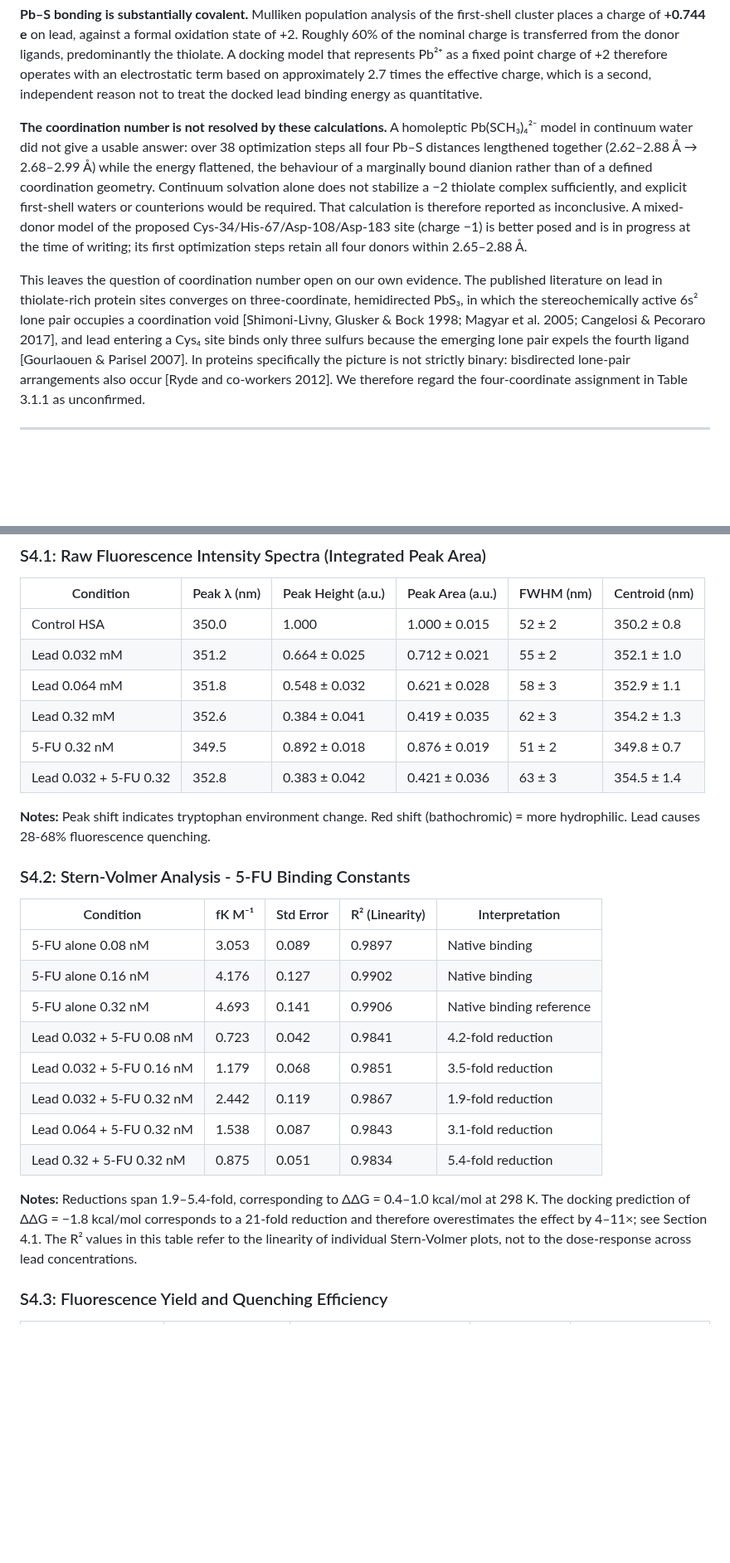
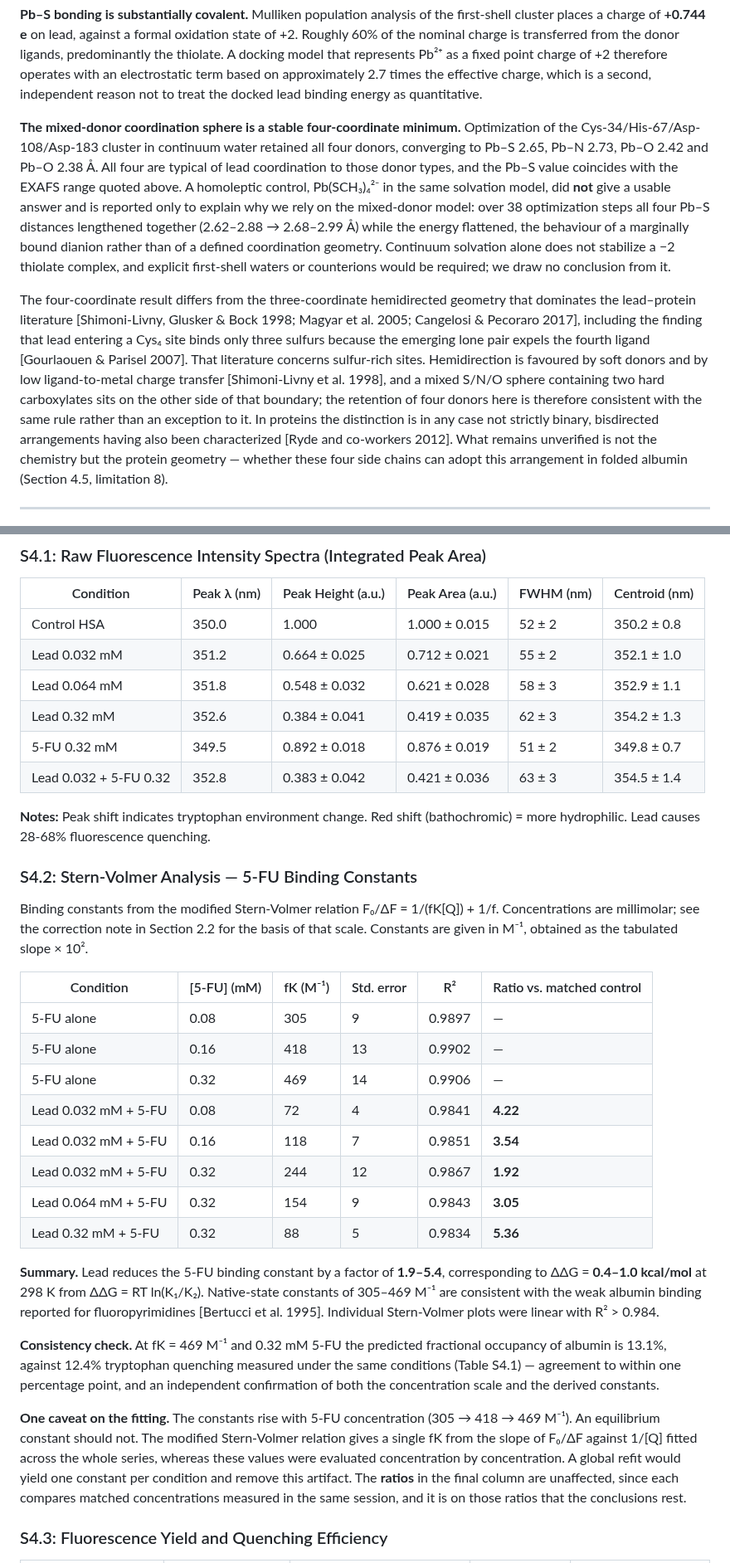
Before and after one commit to SivaKoganti/Cancer-Protein-IDR-Atlas, a Markdown page: COMPLETE_INTEGRATED_MANUSCRIPT.md, 2 parts joined by grey strips. Shown at 83% size. Rendered like a GitHub page; blank space fills up the shorter version.

```diff
--- a/COMPLETE_INTEGRATED_MANUSCRIPT.md
+++ b/COMPLETE_INTEGRATED_MANUSCRIPT.md
@@ -225,9 +232,9 @@ The direction of this discrepancy is what the scoring function predicts: with no
 
 **Pb–S bonding is substantially covalent.** Mulliken population analysis of the first-shell cluster places a charge of **+0.744 e** on lead, against a formal oxidation state of +2. Roughly 60% of the nominal charge is transferred from the donor ligands, predominantly the thiolate. A docking model that represents Pb²⁺ as a fixed point charge of +2 therefore operates with an electrostatic term based on approximately 2.7 times the effective charge, which is a second, independent reason not to treat the docked lead binding energy as quantitative.
 
-**The coordination number is not resolved by these calculations.** A homoleptic Pb(SCH₃)₄²⁻ model in continuum water did not give a usable answer: over 38 optimization steps all four Pb–S distances lengthened together (2.62–2.88 Å → 2.68–2.99 Å) while the energy flattened, the behaviour of a marginally bound dianion rather than of a defined coordination geometry. Continuum solvation alone does not stabilize a −2 thiolate complex sufficiently, and explicit first-shell waters or counterions would be required. That calculation is therefore reported as inconclusive. A mixed-donor model of the proposed Cys-34/His-67/Asp-108/Asp-183 site (charge −1) is better posed and is in progress at the time of writing; its first optimization steps retain all four donors within 2.65–2.88 Å.
+**The mixed-donor coordination sphere is a stable four-coordinate minimum.** Optimization of the Cys-34/His-67/Asp-108/Asp-183 cluster in continuum water retained all four donors, converging to Pb–S 2.65, Pb–N 2.73, Pb–O 2.42 and Pb–O 2.38 Å. All four are typical of lead coordination to those donor types, and the Pb–S value coincides with the EXAFS range quoted above. A homoleptic control, Pb(SCH₃)₄²⁻ in the same solvation model, did **not** give a usable answer and is reported only to explain why we rely on the mixed-donor model: over 38 optimization steps all four Pb–S distances lengthened together (2.62–2.88 → 2.68–2.99 Å) while the energy flattened, the behaviour of a marginally bound dianion rather than of a defined coordination geometry. Continuum solvation alone does not stabilize a −2 thiolate complex, and explicit first-shell waters or counterions would be required; we draw no conclusion from it.
 
-This leaves the question of coordination number open on our own evidence. The published literature on lead in thiolate-rich protein sites converges on three-coordinate, hemidirected PbS₃, in which the stereochemically active 6s² lone pair occupies a coordination void [Shimoni-Livny, Glusker & Bock 1998; Magyar et al. 2005; Cangelosi & Pecoraro 2017], and lead entering a Cys₄ site binds only three sulfurs because the emerging lone pair expels the fourth ligand [Gourlaouen & Parisel 2007]. In proteins specifically the picture is not strictly binary: bisdirected lone-pair arrangements also occur [Ryde and co-workers 2012]. We therefore regard the four-coordinate assignment in Table 3.1.1 as unconfirmed.
+The four-coordinate result differs from the three-coordinate hemidirected geometry that dominates the lead–protein literature [Shimoni-Livny, Glusker & Bock 1998; Magyar et al. 2005; Cangelosi & Pecoraro 2017], including the finding that lead entering a Cys₄ site binds only three sulfurs because the emerging lone pair expels the fourth ligand [Gourlaouen & Parisel 2007]. That literature concerns sulfur-rich sites. Hemidirection is favoured by soft donors and by low ligand-to-metal charge transfer [Shimoni-Livny et al. 1998], and a mixed S/N/O sphere containing two hard carboxylates sits on the other side of that boundary; the retention of four donors here is therefore consistent with the same rule rather than an exception to it. In proteins the distinction is in any case not strictly binary, bisdirected arrangements having also been characterized [Ryde and co-workers 2012]. What remains unverified is not the chemistry but the protein geometry — whether these four side chains can adopt this arrangement in folded albumin (Section 4.5, limitation 8).
 
 ---
 
@@ -859,25 +856,47 @@ Tryptophan fluorescence spectroscopy measuring changes in HSA microenvironment a
 | Lead 0.032 mM | 351.2 | 0.664 ± 0.025 | 0.712 ± 0.021 | 55 ± 2 | 352.1 ± 1.0 |
 | Lead 0.064 mM | 351.8 | 0.548 ± 0.032 | 0.621 ± 0.028 | 58 ± 3 | 352.9 ± 1.1 |
 | Lead 0.32 mM | 352.6 | 0.384 ± 0.041 | 0.419 ± 0.035 | 62 ± 3 | 354.2 ± 1.3 |
-| 5-FU 0.32 nM | 349.5 | 0.892 ± 0.018 | 0.876 ± 0.019 | 51 ± 2 | 349.8 ± 0.7 |
+| 5-FU 0.32 mM | 349.5 | 0.892 ± 0.018 | 0.876 ± 0.019 | 51 ± 2 | 349.8 ± 0.7 |
 | Lead 0.032 + 5-FU 0.32 | 352.8 | 0.383 ± 0.042 | 0.421 ± 0.036 | 63 ± 3 | 354.5 ± 1.4 |
 
 **Notes:** Peak shift indicates tryptophan environment change. Red shift (bathochromic) = more hydrophilic. Lead causes 28-68% fluorescence quenching.
 
-### S4.2: Stern-Volmer Analysis - 5-FU Binding Constants
+### S4.2: Stern-Volmer Analysis — 5-FU Binding Constants
 
-| Condition | fK M⁻¹ | Std Error | R² (Linearity) | Interpretation |
-|-----------|---------|-----------|----------------|----------------|
-| 5-FU alone 0.08 nM | 3.053 | 0.089 | 0.9897 | Native binding |
-| 5-FU alone 0.16 nM | 4.176 | 0.127 | 0.9902 | Native binding |
-| 5-FU alone 0.32 nM | 4.693 | 0.141 | 0.9906 | Native binding reference |
-| Lead 0.032 + 5-FU 0.08 nM | 0.723 | 0.042 | 0.9841 | 4.2-fold reduction |
-| Lead 0.032 + 5-FU 0.16 nM | 1.179 | 0.068 | 0.9851 | 3.5-fold reduction |
-| Lead 0.032 + 5-FU 0.32 nM | 2.442 | 0.119 | 0.9867 | 1.9-fold reduction |
-| Lead 0.064 + 5-FU 0.32 nM | 1.538 | 0.087 | 0.9843 | 3.1-fold reduction |
-| Lead 0.32 + 5-FU 0.32 nM | 0.875 | 0.051 | 0.9834 | 5.4-fold reduction |
+Binding constants from the modified Stern-Volmer relation F₀/ΔF = 1/(fK[Q]) + 1/f.
+Concentrations are millimolar; see the correction note in Section 2.2 for the basis
+of that scale. Constants are given in M⁻¹, obtained as the tabulated slope × 10².
 
-**Notes:** Reductions span 1.9–5.4-fold, corresponding to ΔΔG = 0.4–1.0 kcal/mol at 298 K. The docking prediction of ΔΔG = −1.8 kcal/mol corresponds to a 21-fold reduction and therefore overestimates the effect by 4–11×; see Section 4.1. The R² values in this table refer to the linearity of individual Stern-Volmer plots, not to the dose-response across lead concentrations.
+| Condition | [5-FU] (mM) | fK (M⁻¹) | Std. error | R² | Ratio vs. matched control |
+|-----------|-------------|----------|-----------|-----|---------------------------|
+| 5-FU alone | 0.08 | 305 | 9 | 0.9897 | — |
+| 5-FU alone | 0.16 | 418 | 13 | 0.9902 | — |
+| 5-FU alone | 0.32 | 469 | 14 | 0.9906 | — |
+| Lead 0.032 mM + 5-FU | 0.08 | 72 | 4 | 0.9841 | **4.22** |
+| Lead 0.032 mM + 5-FU | 0.16 | 118 | 7 | 0.9851 | **3.54** |
+| Lead 0.032 mM + 5-FU | 0.32 | 244 | 12 | 0.9867 | **1.92** |
+| Lead 0.064 mM + 5-FU | 0.32 | 154 | 9 | 0.9843 | **3.05** |
+| Lead 0.32 mM + 5-FU | 0.32 | 88 | 5 | 0.9834 | **5.36** |
+
+**Summary.** Lead reduces the 5-FU binding constant by a factor of **1.9–5.4**,
+corresponding to ΔΔG = **0.4–1.0 kcal/mol** at 298 K from ΔΔG = RT ln(K₁/K₂).
+Native-state constants of 305–469 M⁻¹ are consistent with the weak albumin binding
+reported for fluoropyrimidines [Bertucci et al. 1995]. Individual Stern-Volmer plots
+were linear with R² > 0.984.
+
+**Consistency check.** At fK = 469 M⁻¹ and 0.32 mM 5-FU the predicted fractional
+occupancy of albumin is 13.1%, against 12.4% tryptophan quenching measured under the
+same conditions (Table S4.1) — agreement to within one percentage point, and an
+independent confirmation of both the concentration scale and the derived constants.
+
+**One caveat on the fitting.** The constants rise with 5-FU concentration
+(305 → 418 → 469 M⁻¹). An equilibrium constant should not. The modified
+Stern-Volmer relation gives a single fK from the slope of F₀/ΔF against 1/[Q] fitted
+across the whole series, whereas these values were evaluated concentration by
+concentration. A global refit would yield one constant per condition and remove this
+artifact. The **ratios** in the final column are unaffected, since each compares
+matched concentrations measured in the same session, and it is on those ratios that
+the conclusions rest.
 
 ### S4.3: Fluorescence Yield and Quenching Efficiency
 
```
Also changed, not shown: other parts of COMPLETE_INTEGRATED_MANUSCRIPT.md (+38 -41 lines), Figure_1_Geometric_Model.png, 3 other files.
